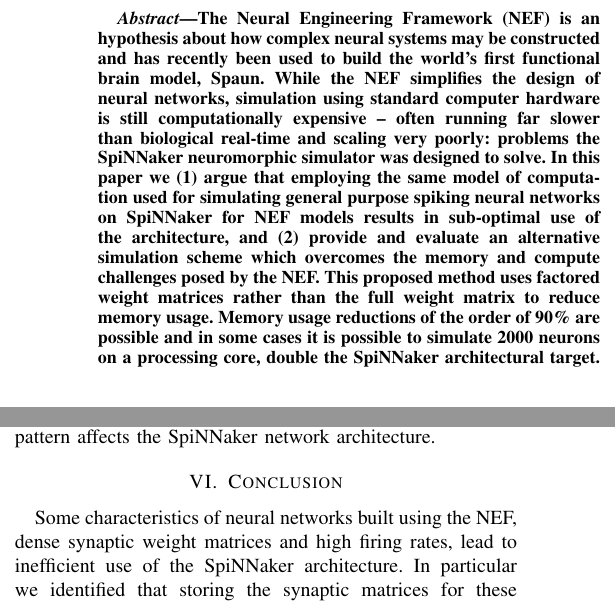
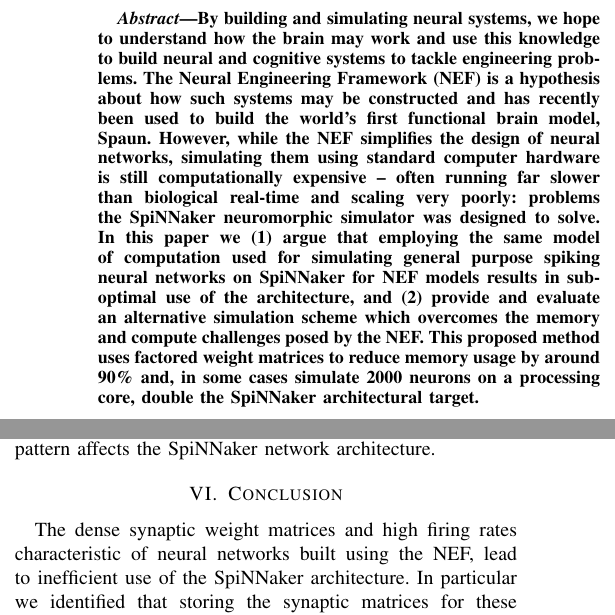
Before and after one commit to mundya/mundy-ijcnn2015, a LaTeX paper (paper/ijcnn-mundy-knight.tex): two parts of the columns of pages 1 and 7 of 8, joined at a grey line, cut at the place of the change. Compiled offline with pdfLaTeX.

Commit message:
abstract and conclusion edits

```diff
--- a/paper/ijcnn-mundy-knight.tex
+++ b/paper/ijcnn-mundy-knight.tex
@@ -64,11 +64,11 @@
   \maketitle
 
   \begin{abstract}
-The Neural Engineering Framework (NEF) is an hypothesis about how complex neural systems may be constructed and has recently been used to build the world's first functional brain model, Spaun.
-While the NEF simplifies the design of neural networks, simulation using standard computer hardware is still computationally expensive -- often running far slower than biological real-time and scaling very poorly: problems the SpiNNaker neuromorphic simulator was designed to solve.
+By building and simulating neural systems, we hope to understand how the brain may work and use this knowledge to build neural and cognitive systems to tackle engineering problems.
+The Neural Engineering Framework (NEF) is a hypothesis about how such systems may be constructed and has recently been used to build the world's first functional brain model, Spaun.
+However, while the NEF simplifies the design of neural networks, simulating them using standard computer hardware is still computationally expensive -- often running far slower than biological real-time and scaling very poorly: problems the SpiNNaker neuromorphic simulator was designed to solve.
 In this paper we (1) argue that employing the same model of computation used for simulating general purpose spiking neural networks on SpiNNaker for NEF models results in sub-optimal use of the architecture, and (2) provide and evaluate an alternative simulation scheme which overcomes the memory and compute challenges posed by the NEF.
-This proposed method uses factored weight matrices rather than the full weight matrix to reduce memory usage.
-Memory usage reductions of the order of~90\% are possible and in some cases it is possible to simulate 2000 neurons on a processing core, double the SpiNNaker architectural target.
+This proposed method uses factored weight matrices to reduce memory usage by around 90\% and, in some cases simulate 2000 neurons on a processing core, double the SpiNNaker architectural target.
   \end{abstract}
 
   \section{Introduction}
@@ -426,7 +426,7 @@
 
   \section{Conclusion}
 
-  Some characteristics of neural networks built using the NEF, dense synaptic weight matrices and high firing rates, lead to inefficient use of the SpiNNaker architecture.
+  The dense synaptic weight matrices and high firing rates characteristic of neural networks built using the NEF, lead to inefficient use of the SpiNNaker architecture.
   In particular we identified that storing the synaptic matrices for these networks would require large amounts of memory and that the high firing rates and dense neural connectivity would exceed the computational resources available to a SpiNNaker core simulating a model in biological real-time.
   To overcome these constraints we proposed a simulation scheme which used factored weight matrices.
   This proposed scheme requires around 90\% less memory in many cases and is able to simulate many more neurons per core than would otherwise be possible -- in some cases we are able to simulate 2000 neurons per core, double the SpiNNaker architectural target.
```
